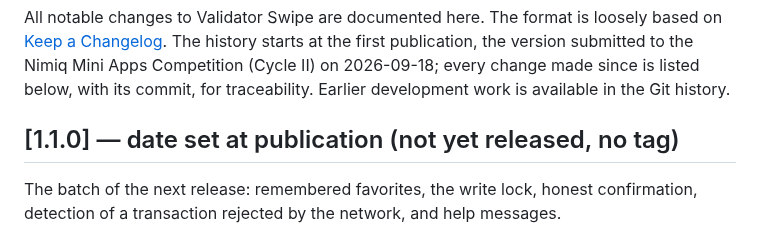
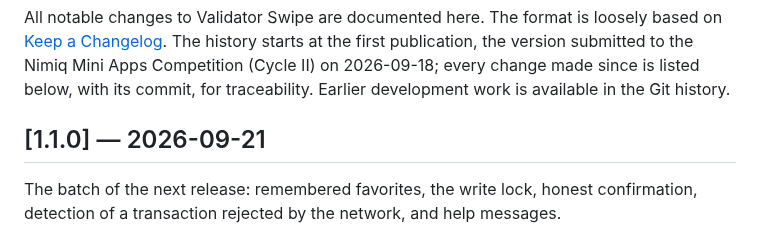
Before and after one commit to Julien59247787/nimiq-app-validatorswipe, a Markdown page: CHANGELOG.md, the part around the change. Rendered like a GitHub page.

Commit message:
docs: changelog, date of release 1.1.0
Co-Authored-By: Claude Sonnet 5 <noreply@anthropic.com>

```diff
--- a/CHANGELOG.md
+++ b/CHANGELOG.md
@@ -6,7 +6,7 @@ publication, the version submitted to the Nimiq Mini Apps Competition (Cycle II)
 every change made since is listed below, with its commit, for traceability. Earlier development
 work is available in the Git history.
 
-## [1.1.0] — date set at publication (not yet released, no tag)
+## [1.1.0] — 2026-09-21
 
 The batch of the next release: remembered favorites, the write lock, honest confirmation, detection of a transaction
 rejected by the network, and help messages.
```
